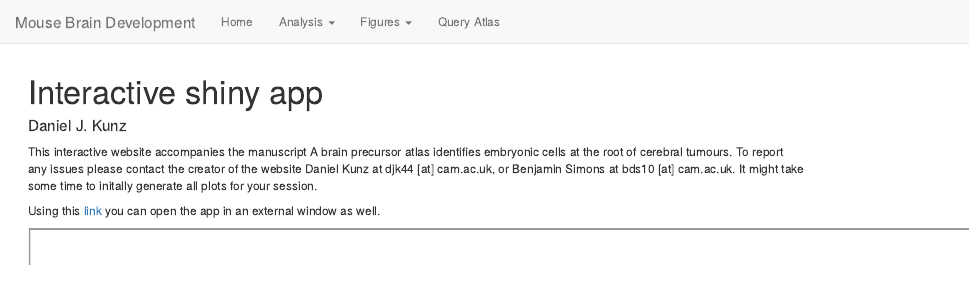
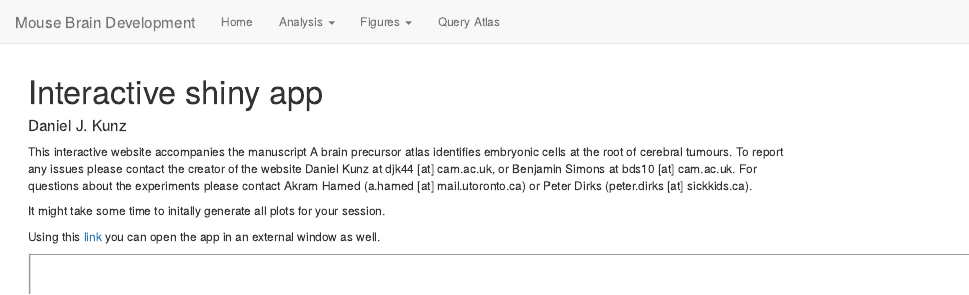
Before and after one commit to BenSimonsLab/mouse-forebrain-atlas, an R Markdown document (analysis/shiny_app.Rmd): the page in a window 1100 px wide, from its top. Rendered offline with R 4.5, knitr and Pandoc, with nearby package versions; drawn as R Markdown's standard HTML page in place of the format the file asks for.

Commit message:
Added email addresses.

```diff
--- a/analysis/shiny_app.Rmd
+++ b/analysis/shiny_app.Rmd
@@ -12,7 +12,8 @@ editor_options:
 ---
 
 
-This interactive website accompanies the manuscript A brain precursor atlas identifies embryonic cells at the root of cerebral tumours. To report any issues please contact the creator of the website Daniel Kunz at djk44 [at] cam.ac.uk, or Benjamin Simons at bds10 [at] cam.ac.uk.
+This interactive website accompanies the manuscript A brain precursor atlas identifies embryonic cells at the root of cerebral tumours. To report any issues please contact the creator of the website Daniel Kunz at djk44 [at] cam.ac.uk, or Benjamin Simons at bds10 [at] cam.ac.uk. For questions about the experiments please contact Akram Hamed (a.hamed [at] mail.utoronto.ca) or Peter Dirks (peter.dirks [at] sickkids.ca).
+
 It might take some time to initally generate all plots for your session.
 
 Using this [link](https://shiny-server.gurdon.cam.ac.uk/djk44/brain-development_app/) you can open the app in an external window as well.
```
Also changed, not shown: 1 other file.
